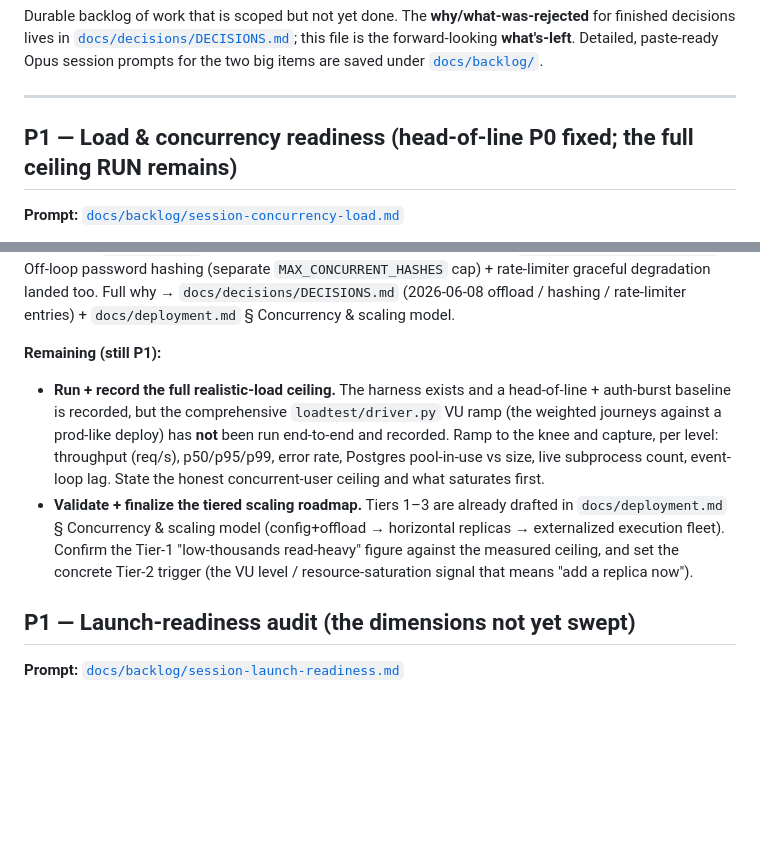
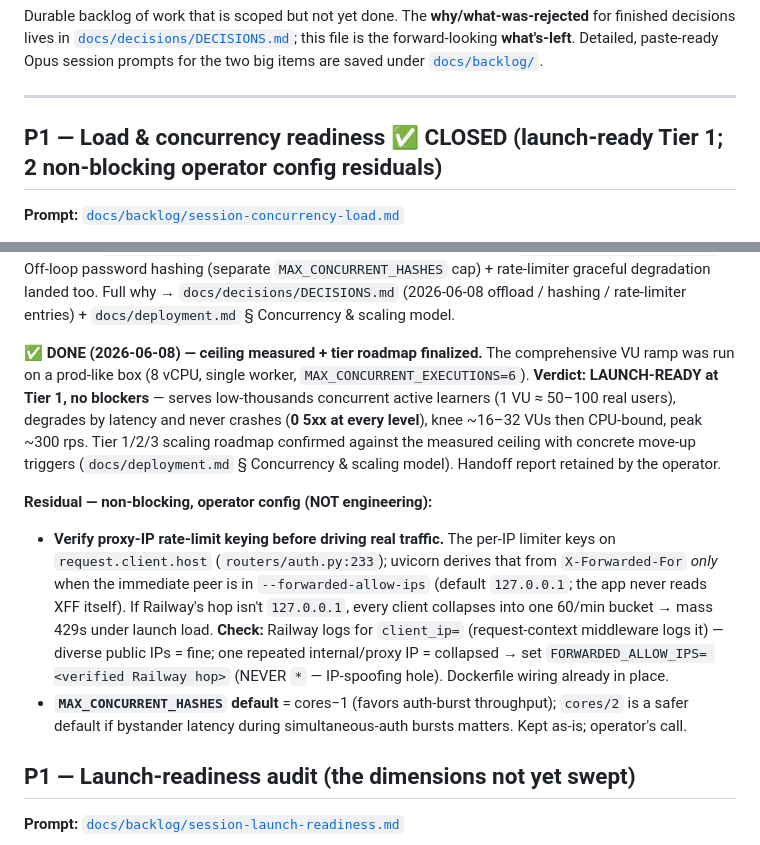
Before and after one commit to matt-srini/sql-interview-practice, a Markdown page: TODO.md, 2 parts joined by grey strips. GitHub-like rendering; blank space fills up the shorter version.

Commit message:
docs(todo): close load-ceiling P1 (launch-ready Tier 1); record proxy-IP residual
The 2026-06-08 ramp report IS the "run + record the ceiling" the TODO listed as
remaining — comprehensive VU ramp on a prod-like box: 0 5xx at every level, knee
~16–32 VUs (CPU-bound), peak ~300 rps, low-thousands concurrent, Tier 1/2/3
roadmap finalized. Marked CLOSED. Kept the two non-blocking operator residuals:
verify proxy-IP rate-limit keying (FORWARDED_ALLOW_IPS — else launch-traffic
bucket collapse → mass 429s) and the MAX_CONCURRENT_HASHES default.

Co-Authored-By: Claude Opus 4.8 (1M context) <noreply@anthropic.com>

```diff
--- a/TODO.md
+++ b/TODO.md
@@ -7,7 +7,7 @@ two big items are saved under [`docs/backlog/`](docs/backlog/).
 
 ---
 
-## P1 — Load & concurrency readiness  (head-of-line P0 fixed; the full ceiling RUN remains)
+## P1 — Load & concurrency readiness  ✅ CLOSED (launch-ready Tier 1; 2 non-blocking operator config residuals)
 **Prompt:** [`docs/backlog/session-concurrency-load.md`](docs/backlog/session-concurrency-load.md)
 
 ✅ **DONE (2026-06-08) — head-of-line blocking + the load harness.** All blocking evaluators now
@@ -23,18 +23,23 @@ Off-loop password hashing (separate `MAX_CONCURRENT_HASHES` cap) + rate-limiter
 degradation landed too. Full why → `docs/decisions/DECISIONS.md` (2026-06-08 offload / hashing /
 rate-limiter entries) + `docs/deployment.md` § Concurrency & scaling model.
 
-**Remaining (still P1):**
-- **Run + record the full realistic-load ceiling.** The harness exists and a head-of-line +
-  auth-burst baseline is recorded, but the comprehensive `loadtest/driver.py` VU ramp (the
-  weighted journeys against a prod-like deploy) has **not** been run end-to-end and recorded.
-  Ramp to the knee and capture, per level: throughput (req/s), p50/p95/p99, error rate, Postgres
-  pool-in-use vs size, live subprocess count, event-loop lag. State the honest concurrent-user
-  ceiling and what saturates first.
-- **Validate + finalize the tiered scaling roadmap.** Tiers 1–3 are already drafted in
-  `docs/deployment.md` § Concurrency & scaling model (config+offload → horizontal replicas →
-  externalized execution fleet). Confirm the Tier-1 "low-thousands read-heavy" figure against the
-  measured ceiling, and set the concrete Tier-2 trigger (the VU level / resource-saturation signal
-  that means "add a replica now").
+✅ **DONE (2026-06-08) — ceiling measured + tier roadmap finalized.** The comprehensive VU ramp was
+run on a prod-like box (8 vCPU, single worker, `MAX_CONCURRENT_EXECUTIONS=6`). **Verdict: LAUNCH-READY
+at Tier 1, no blockers** — serves low-thousands concurrent active learners (1 VU ≈ 50–100 real users),
+degrades by latency and never crashes (**0 5xx at every level**), knee ~16–32 VUs then CPU-bound, peak
+~300 rps. Tier 1/2/3 scaling roadmap confirmed against the measured ceiling with concrete move-up
+triggers (`docs/deployment.md` § Concurrency & scaling model). Handoff report retained by the operator.
+
+**Residual — non-blocking, operator config (NOT engineering):**
+- **Verify proxy-IP rate-limit keying before driving real traffic.** The per-IP limiter keys on
+  `request.client.host` (`routers/auth.py:233`); uvicorn derives that from `X-Forwarded-For` *only*
+  when the immediate peer is in `--forwarded-allow-ips` (default `127.0.0.1`; the app never reads XFF
+  itself). If Railway's hop isn't `127.0.0.1`, every client collapses into one 60/min bucket → mass
+  429s under launch load. **Check:** Railway logs for `client_ip=` (request-context middleware logs it)
+  — diverse public IPs = fine; one repeated internal/proxy IP = collapsed → set `FORWARDED_ALLOW_IPS=
+  <verified Railway hop>` (NEVER `*` — IP-spoofing hole). Dockerfile wiring already in place.
+- **`MAX_CONCURRENT_HASHES` default** = cores−1 (favors auth-burst throughput); `cores/2` is a safer
+  default if bystander latency during simultaneous-auth bursts matters. Kept as-is; operator's call.
 
 ## P1 — Launch-readiness audit  (the dimensions not yet swept)
 **Prompt:** [`docs/backlog/session-launch-readiness.md`](docs/backlog/session-launch-readiness.md)
```
